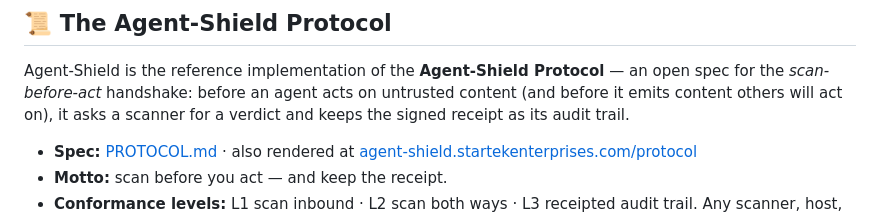
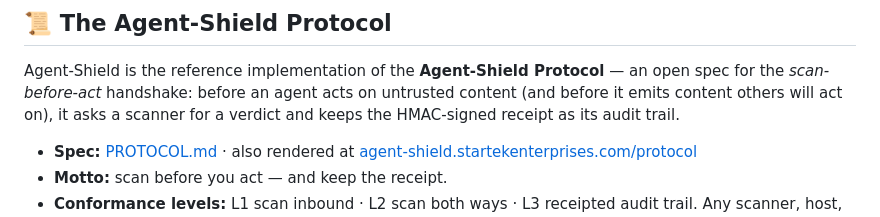
Before and after one commit to startekenterprises-ai/agent-shield, a Markdown page: README.md, the part around the change. Drawn GitHub-style.

Commit message:
README: protocol section — say HMAC-signed receipt (matches the one receipt story)

```diff
--- a/README.md
+++ b/README.md
@@ -262,7 +262,7 @@ pytest tests/test_core.py
 Agent-Shield is the reference implementation of the **Agent-Shield Protocol** —
 an open spec for the *scan-before-act* handshake: before an agent acts on
 untrusted content (and before it emits content others will act on), it asks a
-scanner for a verdict and keeps the signed receipt as its audit trail.
+scanner for a verdict and keeps the HMAC-signed receipt as its audit trail.
 
 - **Spec:** [PROTOCOL.md](PROTOCOL.md) · also rendered at
   [agent-shield.startekenterprises.com/protocol](https://agent-shield.startekenterprises.com/protocol)
```
